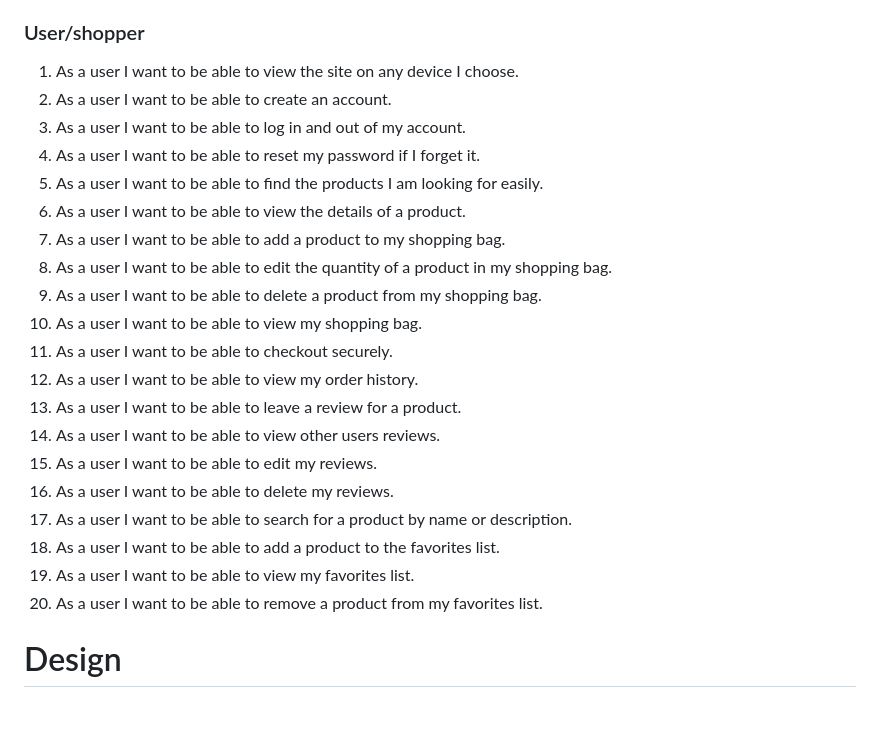
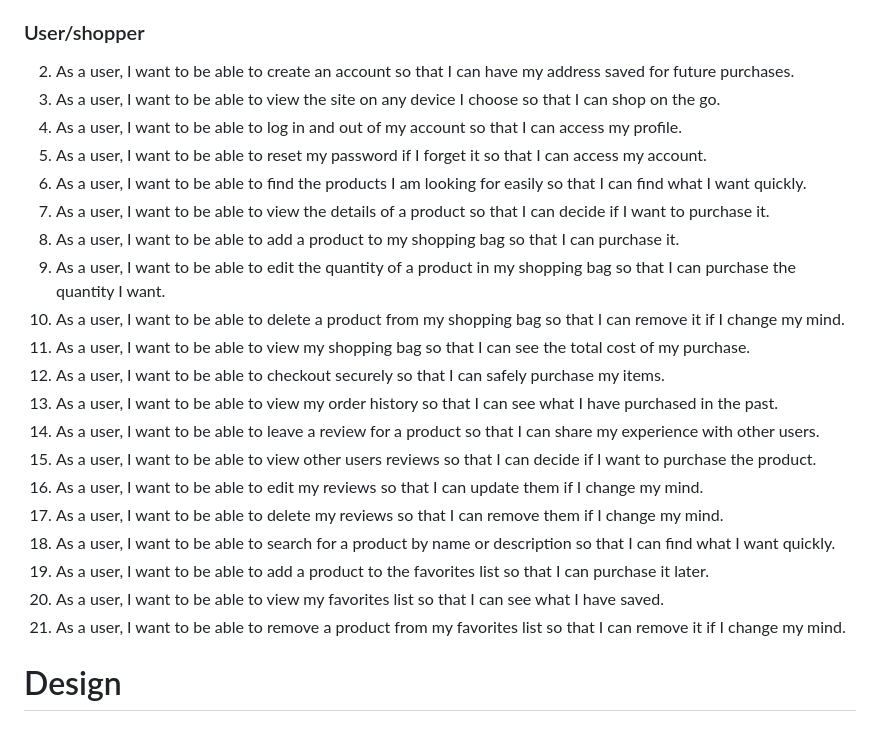
Before and after one commit to Inc21/velotronix-PP5, a Markdown page: README.md, the part around the change. Drawn GitHub-style.

Commit message:
Modify user stories in readme.md

```diff
--- a/README.md
+++ b/README.md
@@ -102,26 +102,26 @@
 
 
 ### User/shopper
-1. As a user I want to be able to view the site on any device I choose.
-2. As a user I want to be able to create an account.
-3. As a user I want to be able to log in and out of my account.
-4. As a user I want to be able to reset my password if I forget it.
-5. As a user I want to be able to find the products I am looking for easily.
-6. As a user I want to be able to view the details of a product.
-7. As a user I want to be able to add a product to my shopping bag.
-8. As a user I want to be able to edit the quantity of a product in my shopping bag.
-9. As a user I want to be able to delete a product from my shopping bag.
-10. As a user I want to be able to view my shopping bag.
-11. As a user I want to be able to checkout securely.
-12. As a user I want to be able to view my order history.
-13. As a user I want to be able to leave a review for a product.
-14. As a user I want to be able to view other users reviews.
-15. As a user I want to be able to edit my reviews.
-16. As a user I want to be able to delete my reviews.
-17. As a user I want to be able to search for a product by name or description.
-18. As a user I want to be able to add a product to the favorites list.
-19. As a user I want to be able to view my favorites list.
-20. As a user I want to be able to remove a product from my favorites list.
+2. As a user, I want to be able to create an account so that I can have my address saved for future purchases.
+1. As a user, I want to be able to view the site on any device I choose so that I can shop on the go.
+3. As a user, I want to be able to log in and out of my account so that I can access my profile.
+4. As a user, I want to be able to reset my password if I forget it so that I can access my account.
+5. As a user, I want to be able to find the products I am looking for easily so that I can find what I want quickly.
+6. As a user, I want to be able to view the details of a product so that I can decide if I want to purchase it.
+7. As a user, I want to be able to add a product to my shopping bag so that I can purchase it.
+8. As a user, I want to be able to edit the quantity of a product in my shopping bag so that I can purchase the quantity I want.
+9. As a user, I want to be able to delete a product from my shopping bag so that I can remove it if I change my mind.
+10. As a user, I want to be able to view my shopping bag so that I can see the total cost of my purchase.
+11. As a user, I want to be able to checkout securely so that I can safely purchase my items.
+12. As a user, I want to be able to view my order history so that I can see what I have purchased in the past.
+13. As a user, I want to be able to leave a review for a product so that I can share my experience with other users.
+14. As a user, I want to be able to view other users reviews so that I can decide if I want to purchase the product.
+15. As a user, I want to be able to edit my reviews so that I can update them if I change my mind.
+16. As a user, I want to be able to delete my reviews so that I can remove them if I change my mind.
+17. As a user, I want to be able to search for a product by name or description so that I can find what I want quickly.
+18. As a user, I want to be able to add a product to the favorites list so that I can purchase it later.
+19. As a user, I want to be able to view my favorites list so that I can see what I have saved.
+20. As a user, I want to be able to remove a product from my favorites list so that I can remove it if I change my mind.
 
 
 # Design
```
